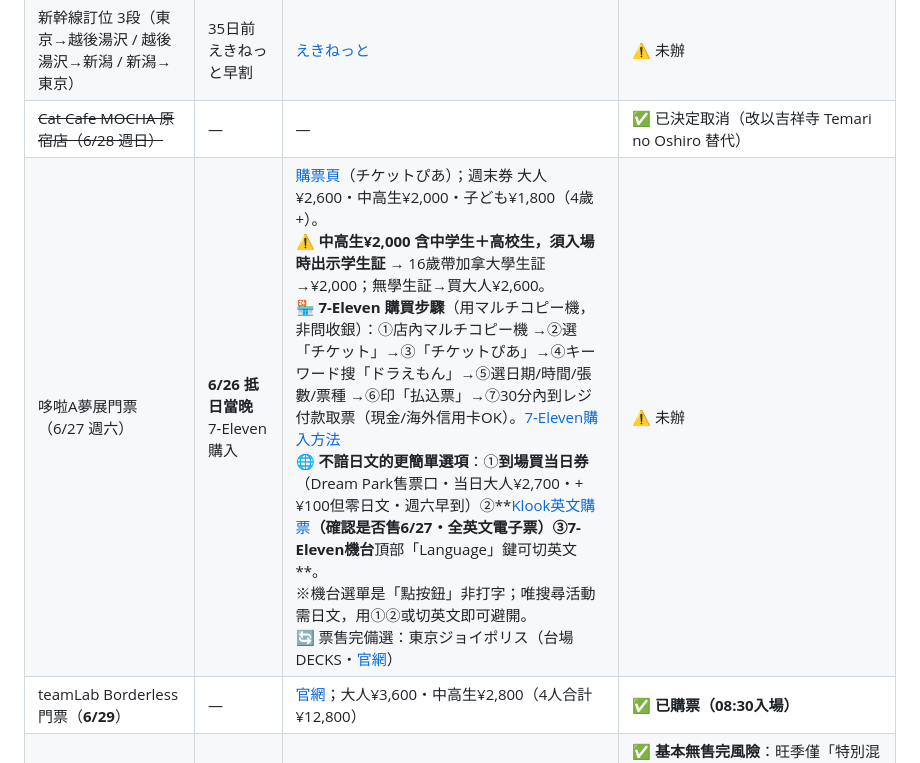
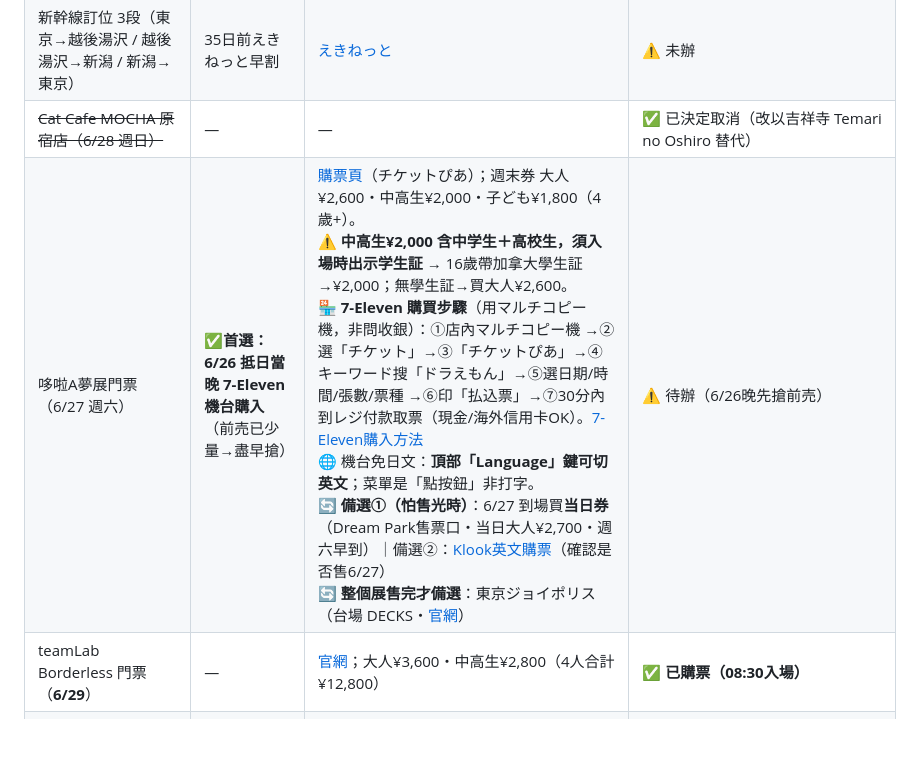
Before and after one commit to mikelau13/2026-japan, a Markdown page: travel/2026-06-jap/01_待辦決策.md, the part around the change. GitHub-like rendering; blank space fills up the shorter version.

Commit message:
待辦決策: Doraemon — prioritize 6/26 evening 7-Eleven advance purchase
Advance tickets running low; lock in at 7-Eleven machine on 6/26 night.
Same-day at venue demoted to backup. Machine: switch to English at top.

Co-Authored-By: Claude Opus 4.8 <noreply@anthropic.com>

```diff
--- a/travel/2026-06-jap/01_待辦決策.md
+++ b/travel/2026-06-jap/01_待辦決策.md
@@ -23,7 +23,7 @@
 | Visit Japan Web 登記（4人） | 出發前（最遲登機前6小時） | [services.digital.go.jp](https://services.digital.go.jp/en/visit-japan-web/) | ✅ 已辦 |
 | 新幹線訂位 3段（東京→越後湯沢 / 越後湯沢→新潟 / 新潟→東京） | 35日前えきねっと早割 | [えきねっと](https://www.eki-net.com/) | ⚠️ 未辦 |
 | ~~Cat Cafe MOCHA 原宿店（6/28 週日）~~ | — | — | ✅ 已決定取消（改以吉祥寺 Temari no Oshiro 替代） |
-| 哆啦A夢展門票（6/27 週六） | **6/26 抵日當晚** 7-Eleven 購入 | [購票頁](https://doraemon100japan.com/ticket/)（チケットぴあ）；週末券 大人¥2,600・中高生¥2,000・子ども¥1,800（4歲+）。<br>⚠️ **中高生¥2,000 含中学生＋高校生，須入場時出示学生証** → 16歲帶加拿大學生証→¥2,000；無學生証→買大人¥2,600。<br>🏪 **7-Eleven 購買步驟**（用マルチコピー機，非問收銀）：①店內マルチコピー機 →②選「チケット」→③「チケットぴあ」→④キーワード搜「ドラえもん」→⑤選日期/時間/張數/票種 →⑥印「払込票」→⑦30分內到レジ付款取票（現金/海外信用卡OK）。[7-Eleven購入方法](https://t.pia.jp/guide/sej-t.jsp)<br>🌐 **不諳日文的更簡單選項**：①**到場買当日券**（Dream Park售票口・当日大人¥2,700・+¥100但零日文・週六早到）②**[Klook英文購票](https://www.klook.com/en-SG/activity/215535-100-doraemon-friends-in-tokyo/)**（確認是否售6/27・全英文電子票）③7-Eleven機台**頂部「Language」鍵可切英文**。<br>※機台選單是「點按鈕」非打字；唯搜尋活動需日文，用①②或切英文即可避開。<br>🔄 票售完備選：東京ジョイポリス（台場 DECKS・[官網](https://tokyo-joypolis.com/language/english/)） | ⚠️ 未辦 |
+| 哆啦A夢展門票（6/27 週六） | ✅**首選：6/26 抵日當晚 7-Eleven 機台購入**（前売已少量→盡早搶） | [購票頁](https://doraemon100japan.com/ticket/)（チケットぴあ）；週末券 大人¥2,600・中高生¥2,000・子ども¥1,800（4歲+）。<br>⚠️ **中高生¥2,000 含中学生＋高校生，須入場時出示学生証** → 16歲帶加拿大學生証→¥2,000；無學生証→買大人¥2,600。<br>🏪 **7-Eleven 購買步驟**（用マルチコピー機，非問收銀）：①店內マルチコピー機 →②選「チケット」→③「チケットぴあ」→④キーワード搜「ドラえもん」→⑤選日期/時間/張數/票種 →⑥印「払込票」→⑦30分內到レジ付款取票（現金/海外信用卡OK）。[7-Eleven購入方法](https://t.pia.jp/guide/sej-t.jsp)<br>🌐 機台免日文：**頂部「Language」鍵可切英文**；菜單是「點按鈕」非打字。<br>🔄 **備選①（怕售光時）**：6/27 到場買**当日券**（Dream Park售票口・当日大人¥2,700・週六早到）｜備選②：[Klook英文購票](https://www.klook.com/en-SG/activity/215535-100-doraemon-friends-in-tokyo/)（確認是否售6/27）<br>🔄 **整個展售完才備選**：東京ジョイポリス（台場 DECKS・[官網](https://tokyo-joypolis.com/language/english/)） | ⚠️ 待辦（6/26晚先搶前売）|
 | teamLab Borderless 門票（**6/29**） | — | [官網](https://www.teamlab.art/jp/e/tokyo/)；大人¥3,600・中高生¥2,800（4人合計¥12,800） | ✅ **已購票（08:30入場）** |
 | 清津峡渓谷トンネル 入坑券（**6/30 週二**） | 現場即可 | [官網](https://nakasato-kiyotsu.com/)；ハイシーズン 大人¥1,200・小中学生¥500；現場券売機購買 | ✅ **基本無售完風險**：旺季僅「特別混雜日（週末・連休）」設**預約限定營業日**（當天無現場售票），平日6/30（週二）幾乎肯定非對象日 → 現場機購票即可。出發前上官網行事曆確認6/30未被標為「予約購入限定」即萬無一失 |
 | **旅遊保險（Travel Insurance）** | 出發前（建議訂機票後即買）| 4人投保；涵蓋醫療・行程取消・行李遺失・航班延誤；可經加拿大保險公司或信用卡附帶保險確認；⚠️ 日本醫療費昂貴，務必含醫療＋緊急轉送 | ✅ 已辦 |
```
